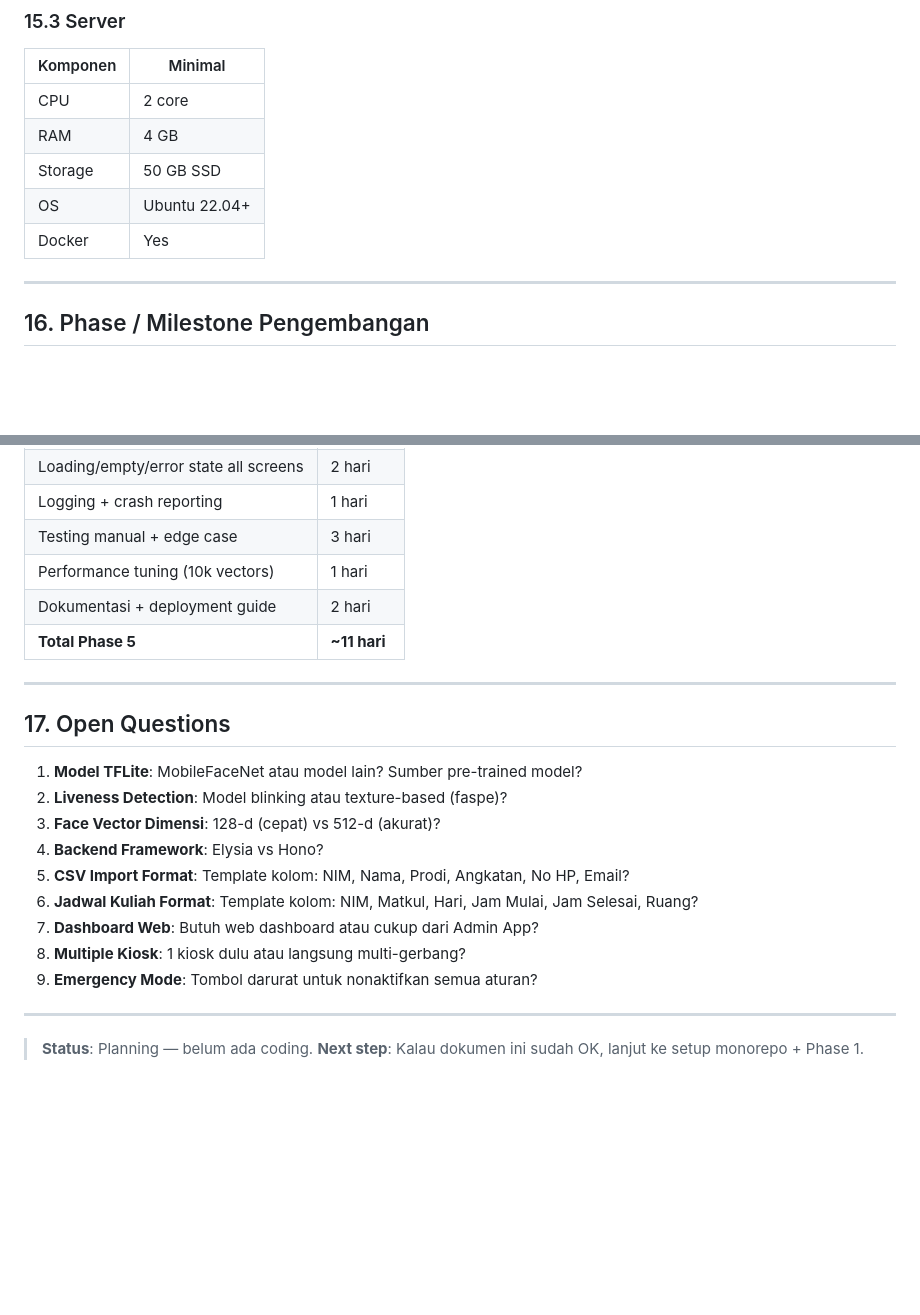
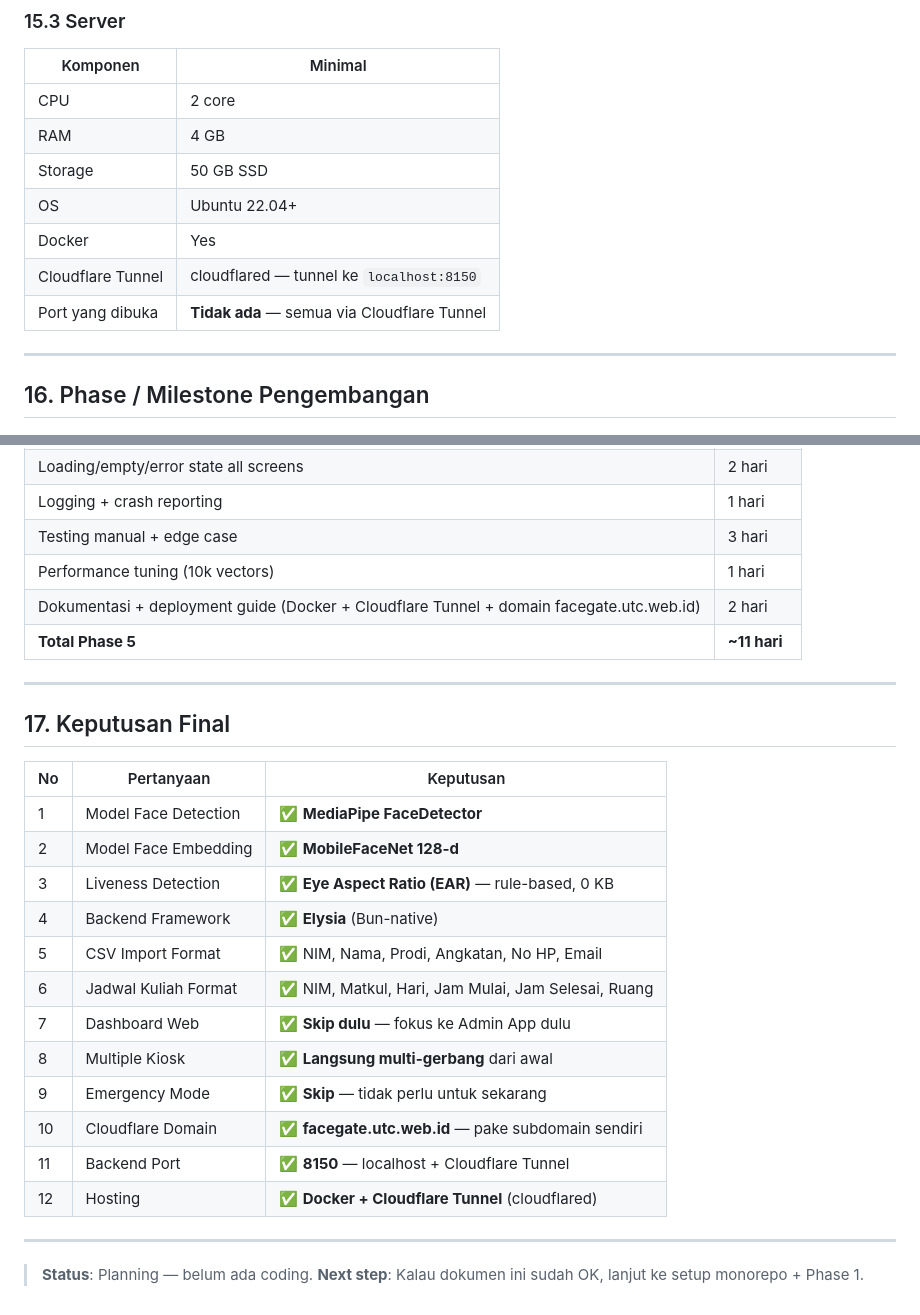
Before and after one commit to FarrelGhozy/App-Edge-AI, a Markdown page: docs/planning.md, 2 parts joined by grey strips. GitHub-like rendering; blank space fills up the shorter version.

```diff
--- a/docs/planning.md
+++ b/docs/planning.md
@@ -1338,6 +1362,8 @@ Cahaya dari depan (searah mahasiswa)
 | Storage | 50 GB SSD |
 | OS | Ubuntu 22.04+ |
 | Docker | Yes |
+| Cloudflare Tunnel | cloudflared — tunnel ke `localhost:8150` |
+| Port yang dibuka | **Tidak ada** — semua via Cloudflare Tunnel |
 
 ---
 
@@ -1409,22 +1435,27 @@ Cahaya dari depan (searah mahasiswa)
 | Logging + crash reporting | 1 hari |
 | Testing manual + edge case | 3 hari |
 | Performance tuning (10k vectors) | 1 hari |
-| Dokumentasi + deployment guide | 2 hari |
+| Dokumentasi + deployment guide (Docker + Cloudflare Tunnel + domain facegate.utc.web.id) | 2 hari |
 | **Total Phase 5** | **~11 hari** |
 
 ---
 
-## 17. Open Questions
+## 17. Keputusan Final
 
-1. **Model TFLite**: MobileFaceNet atau model lain? Sumber pre-trained model?
-2. **Liveness Detection**: Model blinking atau texture-based (faspe)?
-3. **Face Vector Dimensi**: 128-d (cepat) vs 512-d (akurat)?
-4. **Backend Framework**: Elysia vs Hono?
-5. **CSV Import Format**: Template kolom: NIM, Nama, Prodi, Angkatan, No HP, Email?
-6. **Jadwal Kuliah Format**: Template kolom: NIM, Matkul, Hari, Jam Mulai, Jam Selesai, Ruang?
-7. **Dashboard Web**: Butuh web dashboard atau cukup dari Admin App?
-8. **Multiple Kiosk**: 1 kiosk dulu atau langsung multi-gerbang?
-9. **Emergency Mode**: Tombol darurat untuk nonaktifkan semua aturan?
+| No | Pertanyaan | Keputusan |
+|---|---|---|
+| 1 | Model Face Detection | ✅ **MediaPipe FaceDetector** |
+| 2 | Model Face Embedding | ✅ **MobileFaceNet 128-d** |
+| 3 | Liveness Detection | ✅ **Eye Aspect Ratio (EAR)** — rule-based, 0 KB |
+| 4 | Backend Framework | ✅ **Elysia** (Bun-native) |
+| 5 | CSV Import Format | ✅ NIM, Nama, Prodi, Angkatan, No HP, Email |
+| 6 | Jadwal Kuliah Format | ✅ NIM, Matkul, Hari, Jam Mulai, Jam Selesai, Ruang |
+| 7 | Dashboard Web | ✅ **Skip dulu** — fokus ke Admin App dulu |
+| 8 | Multiple Kiosk | ✅ **Langsung multi-gerbang** dari awal |
+| 9 | Emergency Mode | ✅ **Skip** — tidak perlu untuk sekarang |
+| 10 | Cloudflare Domain | ✅ **facegate.utc.web.id** — pake subdomain sendiri |
+| 11 | Backend Port | ✅ **8150** — localhost + Cloudflare Tunnel |
+| 12 | Hosting | ✅ **Docker + Cloudflare Tunnel** (cloudflared) |
 
 ---
 
```
Also changed, not shown: other parts of docs/planning.md (+38 -14 lines).
